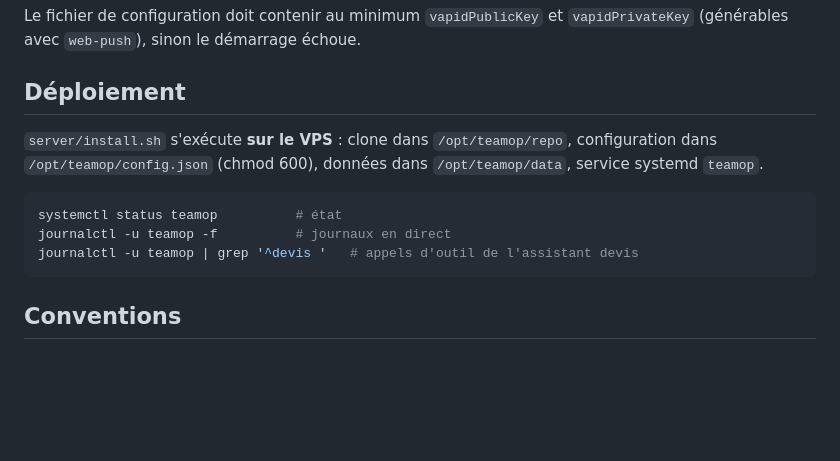
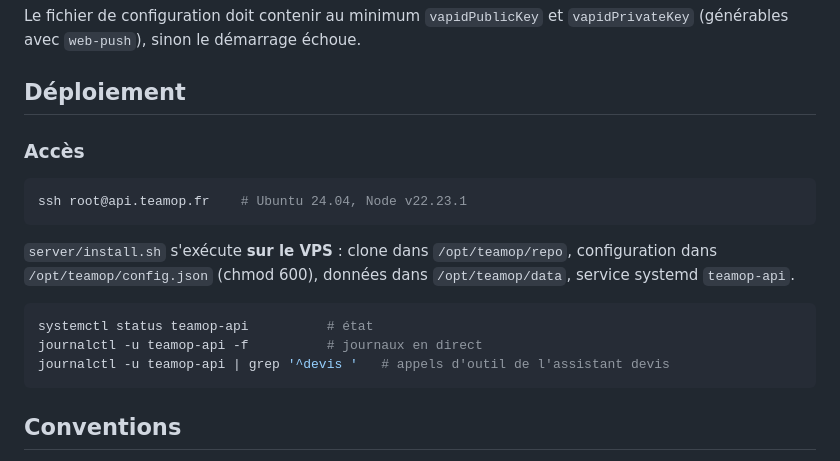
Before and after one commit to justino17-cmd/elangestion.github.io, a Markdown page: CLAUDE.md, the part around the change. Rendered like a GitHub page; blank space fills up the shorter version.

Commit message:
Corriger le nom du service et documenter l'accès VPS

````diff
--- a/CLAUDE.md
+++ b/CLAUDE.md
@@ -57,14 +57,20 @@ Le fichier de configuration doit contenir au minimum `vapidPublicKey` et
 
 ## Déploiement
 
+### Accès
+
+```bash
+ssh root@api.teamop.fr    # Ubuntu 24.04, Node v22.23.1
+```
+
 `server/install.sh` s'exécute **sur le VPS** : clone dans `/opt/teamop/repo`,
 configuration dans `/opt/teamop/config.json` (chmod 600), données dans
-`/opt/teamop/data`, service systemd `teamop`.
+`/opt/teamop/data`, service systemd `teamop-api`.
 
 ```bash
-systemctl status teamop          # état
-journalctl -u teamop -f          # journaux en direct
-journalctl -u teamop | grep '^devis '   # appels d'outil de l'assistant devis
+systemctl status teamop-api          # état
+journalctl -u teamop-api -f          # journaux en direct
+journalctl -u teamop-api | grep '^devis '   # appels d'outil de l'assistant devis
 ```
 
 ## Conventions
````
